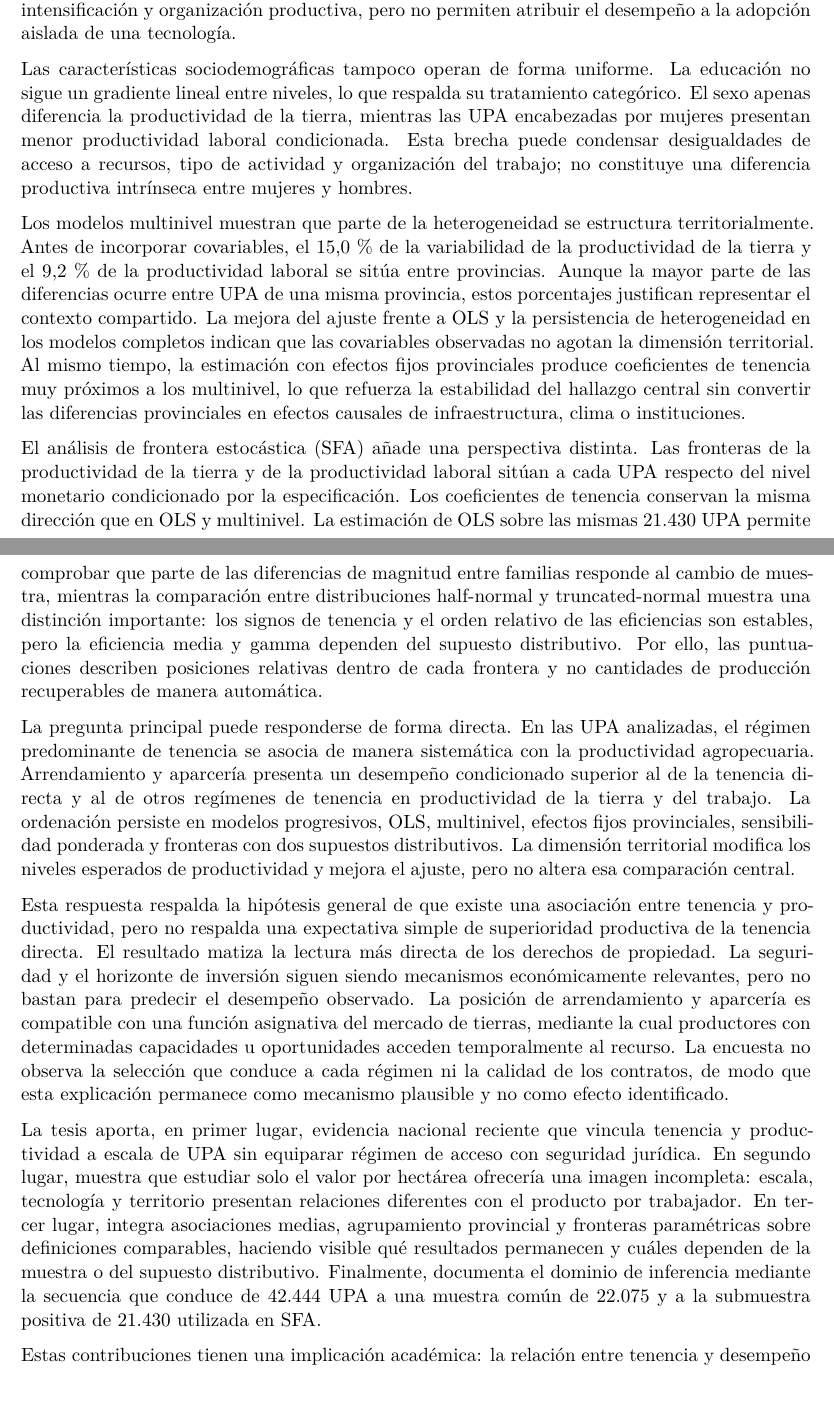
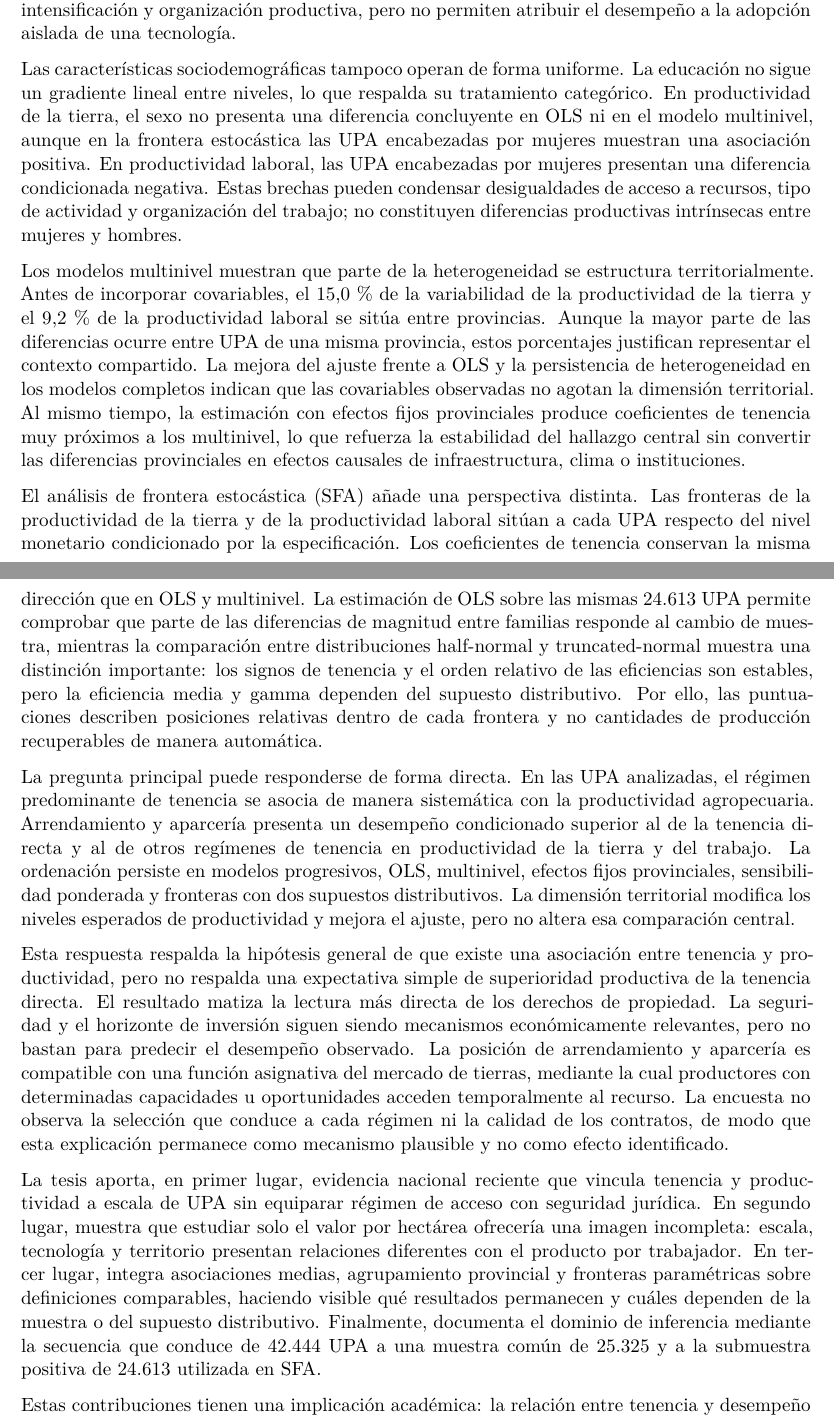
Before and after one commit to josevicente1980/tesis-phd, a Quarto document (capitulos/CapituloVIII.qmd): two parts of pages 2 and 3 of 4, joined at a grey line, cut so that both start at the same text, the shorter picture padded with empty space. Rendered offline with R 4.5, knitr and Pandoc in place of Quarto, then LaTeX, with nearby package versions.

Commit message:
Sincroniza conclusiones con resultados finales

```diff
--- a/capitulos/CapituloVIII.qmd
+++ b/capitulos/CapituloVIII.qmd
@@ -18,17 +18,17 @@ La escala ayuda a comprender por qué las dos respuestas no deben confundirse. L
 
 Los resultados tecnológicos también dependen del indicador. Riego, fertilizantes y plaguicidas se asocian con mayor productividad de la tierra. En productividad laboral, fertilizantes y plaguicidas mantienen asociaciones positivas una vez representada adecuadamente la escala; riego, en cambio, no presenta una diferencia estadísticamente precisa en OLS o multinivel. Internet conserva una asociación clara con la productividad de la tierra y una relación laboral menor, que se atenúa al incorporar provincia. Estos patrones son compatibles con diferencias de intensificación y organización productiva, pero no permiten atribuir el desempeño a la adopción aislada de una tecnología.
 
-Las características sociodemográficas tampoco operan de forma uniforme. La educación no sigue un gradiente lineal entre niveles, lo que respalda su tratamiento categórico. El sexo apenas diferencia la productividad de la tierra, mientras las UPA encabezadas por mujeres presentan menor productividad laboral condicionada. Esta brecha puede condensar desigualdades de acceso a recursos, tipo de actividad y organización del trabajo; no constituye una diferencia productiva intrínseca entre mujeres y hombres.
+Las características sociodemográficas tampoco operan de forma uniforme. La educación no sigue un gradiente lineal entre niveles, lo que respalda su tratamiento categórico. En productividad de la tierra, el sexo no presenta una diferencia concluyente en OLS ni en el modelo multinivel, aunque en la frontera estocástica las UPA encabezadas por mujeres muestran una asociación positiva. En productividad laboral, las UPA encabezadas por mujeres presentan una diferencia condicionada negativa. Estas brechas pueden condensar desigualdades de acceso a recursos, tipo de actividad y organización del trabajo; no constituyen diferencias productivas intrínsecas entre mujeres y hombres.
 
 Los modelos multinivel muestran que parte de la heterogeneidad se estructura territorialmente. Antes de incorporar covariables, el 15,0 % de la variabilidad de la productividad de la tierra y el 9,2 % de la productividad laboral se sitúa entre provincias. Aunque la mayor parte de las diferencias ocurre entre UPA de una misma provincia, estos porcentajes justifican representar el contexto compartido. La mejora del ajuste frente a OLS y la persistencia de heterogeneidad en los modelos completos indican que las covariables observadas no agotan la dimensión territorial. Al mismo tiempo, la estimación con efectos fijos provinciales produce coeficientes de tenencia muy próximos a los multinivel, lo que refuerza la estabilidad del hallazgo central sin convertir las diferencias provinciales en efectos causales de infraestructura, clima o instituciones.
 
-El análisis de frontera estocástica (SFA) añade una perspectiva distinta. Las fronteras de la productividad de la tierra y de la productividad laboral sitúan a cada UPA respecto del nivel monetario condicionado por la especificación. Los coeficientes de tenencia conservan la misma dirección que en OLS y multinivel. La estimación de OLS sobre las mismas 21.430 UPA permite comprobar que parte de las diferencias de magnitud entre familias responde al cambio de muestra, mientras la comparación entre distribuciones half-normal y truncated-normal muestra una distinción importante: los signos de tenencia y el orden relativo de las eficiencias son estables, pero la eficiencia media y gamma dependen del supuesto distributivo. Por ello, las puntuaciones describen posiciones relativas dentro de cada frontera y no cantidades de producción recuperables de manera automática.
+El análisis de frontera estocástica (SFA) añade una perspectiva distinta. Las fronteras de la productividad de la tierra y de la productividad laboral sitúan a cada UPA respecto del nivel monetario condicionado por la especificación. Los coeficientes de tenencia conservan la misma dirección que en OLS y multinivel. La estimación de OLS sobre las mismas 24.613 UPA permite comprobar que parte de las diferencias de magnitud entre familias responde al cambio de muestra, mientras la comparación entre distribuciones half-normal y truncated-normal muestra una distinción importante: los signos de tenencia y el orden relativo de las eficiencias son estables, pero la eficiencia media y gamma dependen del supuesto distributivo. Por ello, las puntuaciones describen posiciones relativas dentro de cada frontera y no cantidades de producción recuperables de manera automática.
 
 La pregunta principal puede responderse de forma directa. En las UPA analizadas, el régimen predominante de tenencia se asocia de manera sistemática con la productividad agropecuaria. Arrendamiento y aparcería presenta un desempeño condicionado superior al de la tenencia directa y al de otros regímenes de tenencia en productividad de la tierra y del trabajo. La ordenación persiste en modelos progresivos, OLS, multinivel, efectos fijos provinciales, sensibilidad ponderada y fronteras con dos supuestos distributivos. La dimensión territorial modifica los niveles esperados de productividad y mejora el ajuste, pero no altera esa comparación central.
 
 Esta respuesta respalda la hipótesis general de que existe una asociación entre tenencia y productividad, pero no respalda una expectativa simple de superioridad productiva de la tenencia directa. El resultado matiza la lectura más directa de los derechos de propiedad. La seguridad y el horizonte de inversión siguen siendo mecanismos económicamente relevantes, pero no bastan para predecir el desempeño observado. La posición de arrendamiento y aparcería es compatible con una función asignativa del mercado de tierras, mediante la cual productores con determinadas capacidades u oportunidades acceden temporalmente al recurso. La encuesta no observa la selección que conduce a cada régimen ni la calidad de los contratos, de modo que esta explicación permanece como mecanismo plausible y no como efecto identificado.
 
-La tesis aporta, en primer lugar, evidencia nacional reciente que vincula tenencia y productividad a escala de UPA sin equiparar régimen de acceso con seguridad jurídica. En segundo lugar, muestra que estudiar solo el valor por hectárea ofrecería una imagen incompleta: escala, tecnología y territorio presentan relaciones diferentes con el producto por trabajador. En tercer lugar, integra asociaciones medias, agrupamiento provincial y fronteras paramétricas sobre definiciones comparables, haciendo visible qué resultados permanecen y cuáles dependen de la muestra o del supuesto distributivo. Finalmente, documenta el dominio de inferencia mediante la secuencia que conduce de 42.444 UPA a una muestra común de 22.075 y a la submuestra positiva de 21.430 utilizada en SFA.
+La tesis aporta, en primer lugar, evidencia nacional reciente que vincula tenencia y productividad a escala de UPA sin equiparar régimen de acceso con seguridad jurídica. En segundo lugar, muestra que estudiar solo el valor por hectárea ofrecería una imagen incompleta: escala, tecnología y territorio presentan relaciones diferentes con el producto por trabajador. En tercer lugar, integra asociaciones medias, agrupamiento provincial y fronteras paramétricas sobre definiciones comparables, haciendo visible qué resultados permanecen y cuáles dependen de la muestra o del supuesto distributivo. Finalmente, documenta el dominio de inferencia mediante la secuencia que conduce de 42.444 UPA a una muestra común de 25.325 y a la submuestra positiva de 24.613 utilizada en SFA.
 
 Estas contribuciones tienen una implicación académica: la relación entre tenencia y desempeño debe estudiarse como parte de una estructura de asignación de recursos, capacidades y territorio. Para la política agraria, los resultados desaconsejan asumir que una modalidad jurídica, por sí sola, garantiza mayor productividad. La seguridad de los derechos continúa siendo valiosa por razones económicas y sociales, pero las intervenciones orientadas al desempeño requieren considerar también escala, acceso a tecnología, conectividad, capacidades de las personas productoras y condiciones territoriales. La asociación favorable observada para arrendamiento y aparcería tampoco justifica promover una modalidad contractual específica sin evaluar estabilidad, distribución de riesgos, poder de negociación y protección de las partes.
 
```
